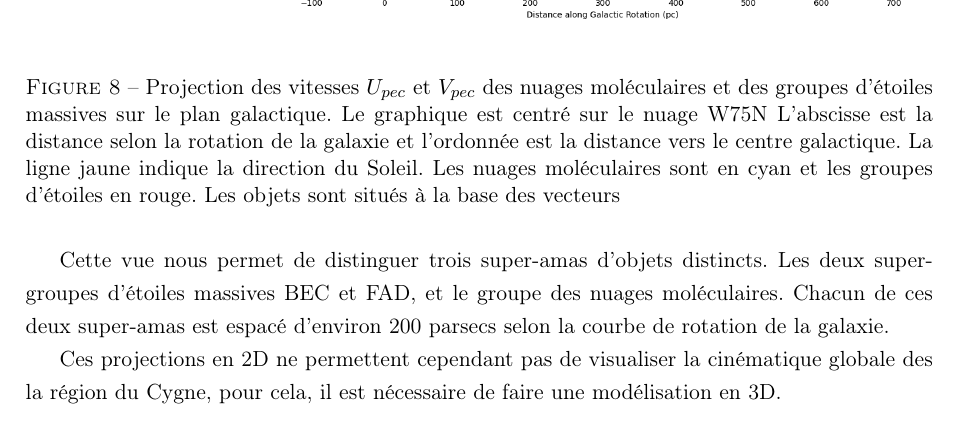
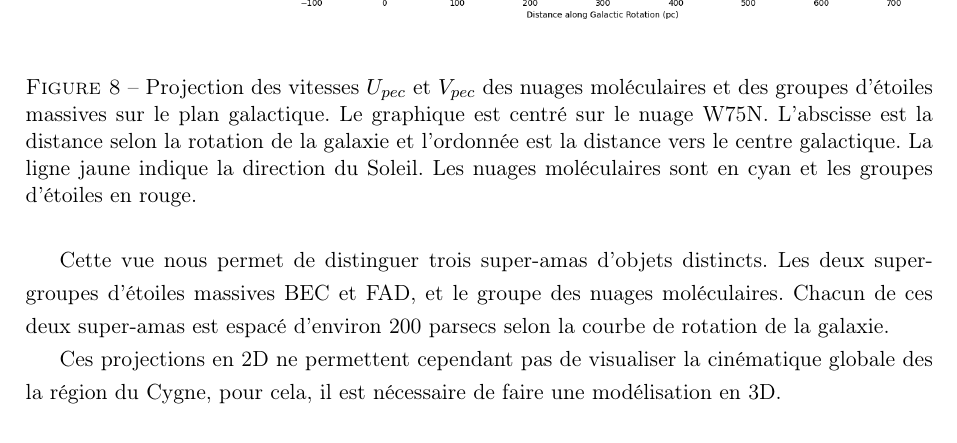
Before and after one commit to KyuriTaima/CygnusDynamics, a LaTeX paper (Rapport/Rapport de stage.tex): part of page 12 of 26, cut so that both start at the same text. Compiled offline with pdfLaTeX.

Commit message:
Overleaf Connect auto-sync [2026-06-13 16:24:07]

```diff
--- a/Rapport/Rapport de stage.tex
+++ b/Rapport/Rapport de stage.tex
@@ -320,7 +320,7 @@
 	\begin{figure}[H]
 		\centering
 		\includegraphics[height=10cm]{Galactic plane view Bobylev 2026 v2.png}
-		\caption{Projection des vitesses $U_{pec}$ et $V_{pec}$ des nuages moléculaires et des groupes d'étoiles massives sur le plan galactique. Le graphique est centré sur le nuage W75N L'abscisse est la distance selon la rotation de la galaxie et l'ordonnée est la distance vers le centre galactique. La ligne jaune indique la direction du Soleil. Les nuages moléculaires sont en cyan et les groupes d'étoiles en rouge. Les objets sont situés à la base des vecteurs}
+		\caption{Projection des vitesses $U_{pec}$ et $V_{pec}$ des nuages moléculaires et des groupes d'étoiles massives sur le plan galactique. Le graphique est centré sur le nuage W75N. L'abscisse est la distance selon la rotation de la galaxie et l'ordonnée est la distance vers le centre galactique. La ligne jaune indique la direction du Soleil. Les nuages moléculaires sont en cyan et les groupes d'étoiles en rouge.}
 		\label{fig:bobylev_U_V_plane}
 	\end{figure}
 	Cette vue nous permet de distinguer trois super-amas d'objets distincts. Les deux super-groupes d'étoiles massives BEC et FAD, et le groupe des nuages moléculaires. Chacun de ces deux super-amas est espacé d'environ 200 parsecs selon la courbe de rotation de la galaxie.
```
